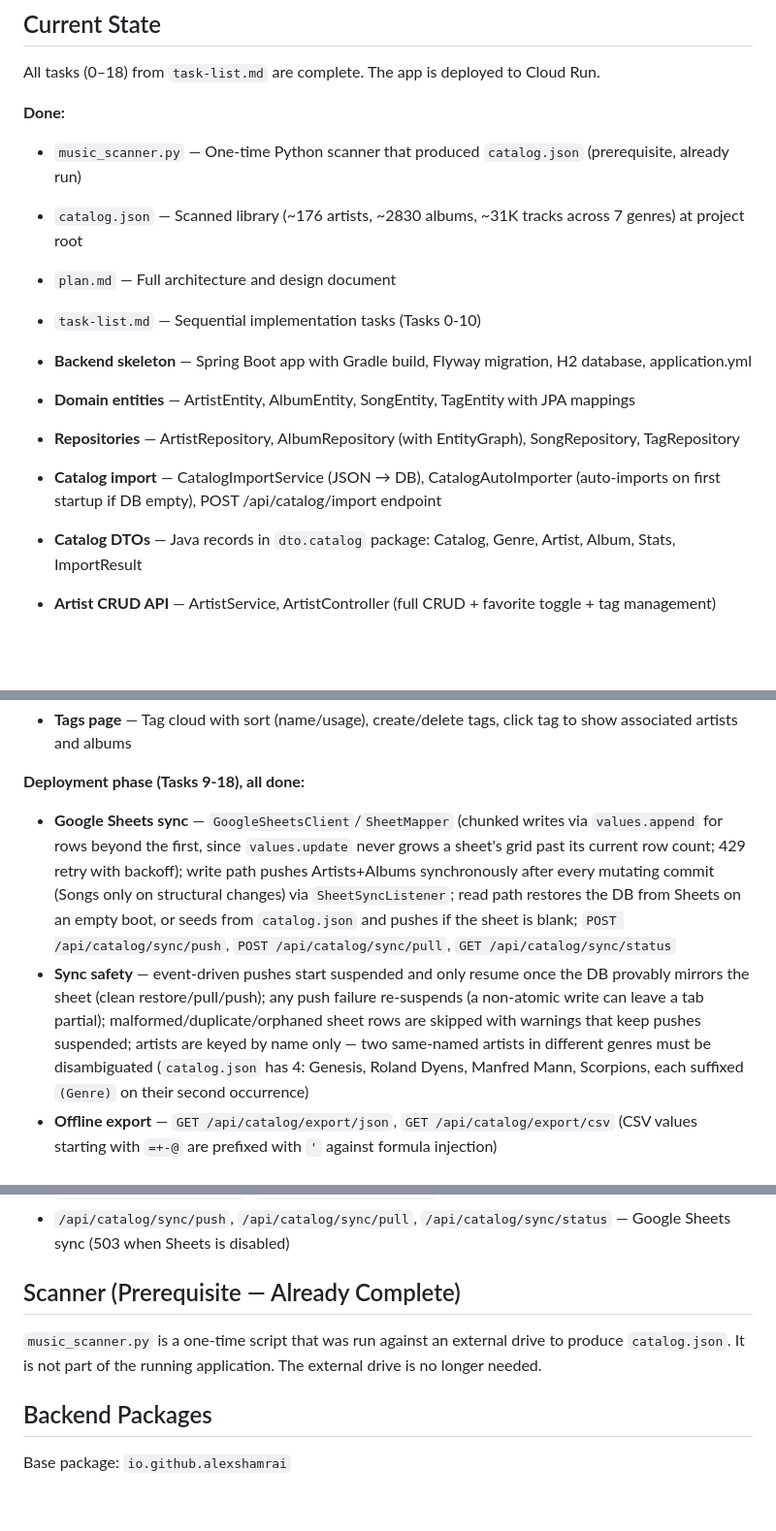
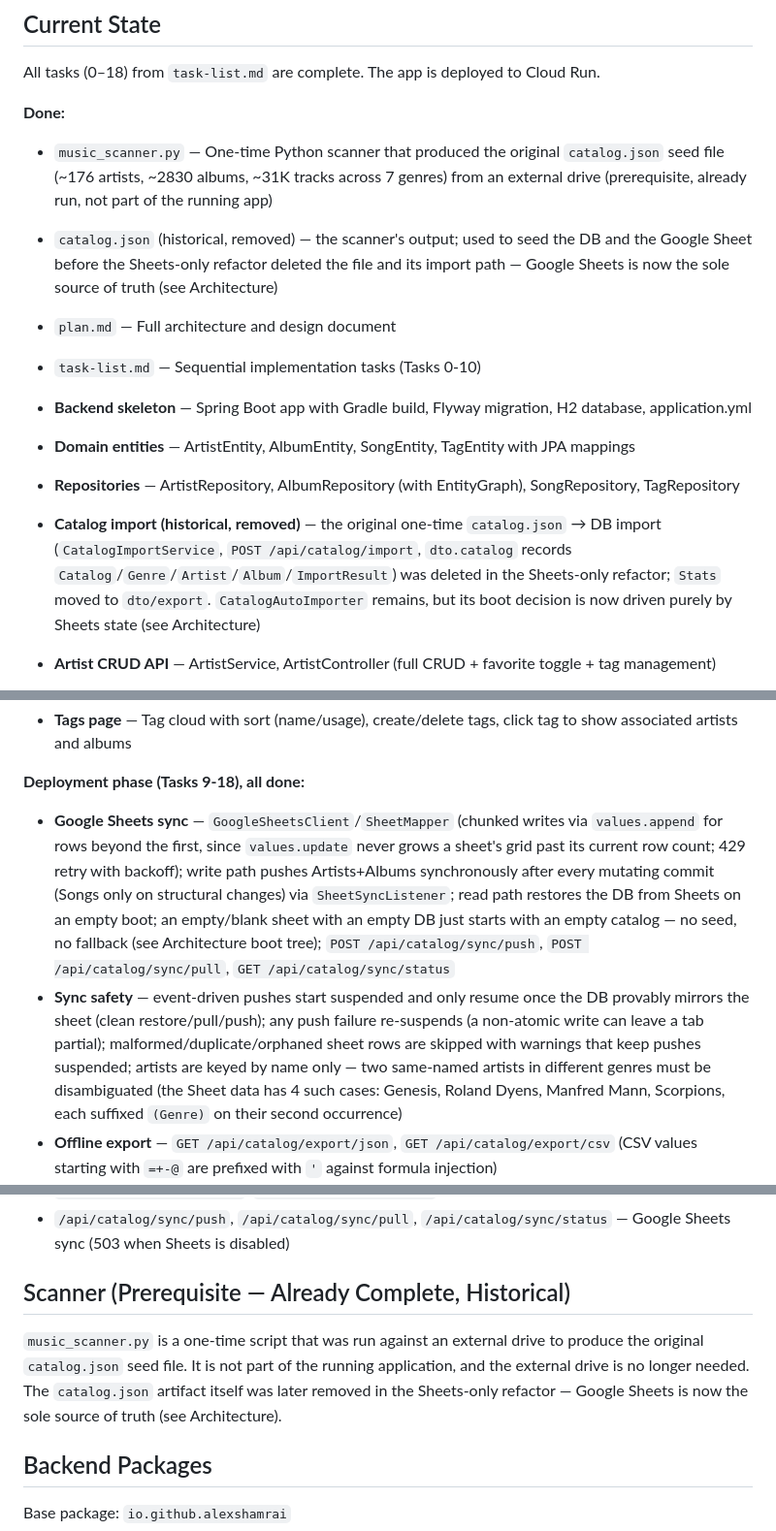
Before and after one commit to alexshamrai/music-cat, a Markdown page: CLAUDE.md, 3 parts joined by grey strips. Shown at 97% size. GitHub-like rendering; blank space fills up the shorter version.

Commit message:
docs(claude): reconcile CLAUDE.md with Sheets-only refactor (remove stale catalog.json references)
Several bullets still described catalog.json, CatalogImportService,
POST /api/catalog/import, dto.catalog records, and ImportResult as
present-tense facts, and the sync/boot-tree prose still said the app
seeds or degrades to catalog.json on an empty/unreachable sheet. All
of these were removed by the Sheets-only refactor. Reworded the
affected bullets (Done list, sync bullets, scanner section) to past
tense / explicit "(historical, removed)" framing, consistent with the
Sheets-only boot tree and fake-Sheets sections already in the file.

```diff
--- a/CLAUDE.md
+++ b/CLAUDE.md
@@ -11,15 +11,14 @@ Personal music catalog app for browsing, rating, tagging, and randomly picking a
 All tasks (0–18) from `task-list.md` are complete. The app is deployed to Cloud Run.
 
 **Done:**
-- `music_scanner.py` — One-time Python scanner that produced `catalog.json` (prerequisite, already run)
-- `catalog.json` — Scanned library (~176 artists, ~2830 albums, ~31K tracks across 7 genres) at project root
+- `music_scanner.py` — One-time Python scanner that produced the original `catalog.json` seed file (~176 artists, ~2830 albums, ~31K tracks across 7 genres) from an external drive (prerequisite, already run, not part of the running app)
+- `catalog.json` (historical, removed) — the scanner's output; used to seed the DB and the Google Sheet before the Sheets-only refactor deleted the file and its import path — Google Sheets is now the sole source of truth (see Architecture)
 - `plan.md` — Full architecture and design document
 - `task-list.md` — Sequential implementation tasks (Tasks 0-10)
 - **Backend skeleton** — Spring Boot app with Gradle build, Flyway migration, H2 database, application.yml
 - **Domain entities** — ArtistEntity, AlbumEntity, SongEntity, TagEntity with JPA mappings
 - **Repositories** — ArtistRepository, AlbumRepository (with EntityGraph), SongRepository, TagRepository
-- **Catalog import** — CatalogImportService (JSON → DB), CatalogAutoImporter (auto-imports on first startup if DB empty), POST /api/catalog/import endpoint
-- **Catalog DTOs** — Java records in `dto.catalog` package: Catalog, Genre, Artist, Album, Stats, ImportResult
+- **Catalog import (historical, removed)** — the original one-time `catalog.json` → DB import (`CatalogImportService`, `POST /api/catalog/import`, `dto.catalog` records `Catalog`/`Genre`/`Artist`/`Album`/`ImportResult`) was deleted in the Sheets-only refactor; `Stats` moved to `dto/export`. `CatalogAutoImporter` remains, but its boot decision is now driven purely by Sheets state (see Architecture)
 - **Artist CRUD API** — ArtistService, ArtistController (full CRUD + favorite toggle + tag management)
 - **Album CRUD API** — AlbumService, AlbumController (full CRUD + grade + favorite + tags + rich filtering via AlbumFilterParams; batch edit via `PUT /{id}/edit` — atomically renames the album and reconciles its full song set: add/rename/delete songs in one transaction and one structural Sheets push. A sibling-title collision guard rejects renames that would duplicate `(artist, title)`. New songs auto-number on disc 1 as `max(track)+1`; track/disc editing is out of scope)
 - **Tag CRUD API** — TagService, TagController (list, create, delete)
@@ -42,8 +41,8 @@ All tasks (0–18) from `task-list.md` are complete. The app is deployed to Clou
 - **Tags page** — Tag cloud with sort (name/usage), create/delete tags, click tag to show associated artists and albums
 
 **Deployment phase (Tasks 9-18), all done:**
-- **Google Sheets sync** — `GoogleSheetsClient`/`SheetMapper` (chunked writes via `values.append` for rows beyond the first, since `values.update` never grows a sheet's grid past its current row count; 429 retry with backoff); write path pushes Artists+Albums synchronously after every mutating commit (Songs only on structural changes) via `SheetSyncListener`; read path restores the DB from Sheets on an empty boot, or seeds from `catalog.json` and pushes if the sheet is blank; `POST /api/catalog/sync/push`, `POST /api/catalog/sync/pull`, `GET /api/catalog/sync/status`
-- **Sync safety** — event-driven pushes start suspended and only resume once the DB provably mirrors the sheet (clean restore/pull/push); any push failure re-suspends (a non-atomic write can leave a tab partial); malformed/duplicate/orphaned sheet rows are skipped with warnings that keep pushes suspended; artists are keyed by name only — two same-named artists in different genres must be disambiguated (`catalog.json` has 4: Genesis, Roland Dyens, Manfred Mann, Scorpions, each suffixed `(Genre)` on their second occurrence)
+- **Google Sheets sync** — `GoogleSheetsClient`/`SheetMapper` (chunked writes via `values.append` for rows beyond the first, since `values.update` never grows a sheet's grid past its current row count; 429 retry with backoff); write path pushes Artists+Albums synchronously after every mutating commit (Songs only on structural changes) via `SheetSyncListener`; read path restores the DB from Sheets on an empty boot; an empty/blank sheet with an empty DB just starts with an empty catalog — no seed, no fallback (see Architecture boot tree); `POST /api/catalog/sync/push`, `POST /api/catalog/sync/pull`, `GET /api/catalog/sync/status`
+- **Sync safety** — event-driven pushes start suspended and only resume once the DB provably mirrors the sheet (clean restore/pull/push); any push failure re-suspends (a non-atomic write can leave a tab partial); malformed/duplicate/orphaned sheet rows are skipped with warnings that keep pushes suspended; artists are keyed by name only — two same-named artists in different genres must be disambiguated (the Sheet data has 4 such cases: Genesis, Roland Dyens, Manfred Mann, Scorpions, each suffixed `(Genre)` on their second occurrence)
 - **Offline export** — `GET /api/catalog/export/json`, `GET /api/catalog/export/csv` (CSV values starting with `=+-@` are prefixed with `'` against formula injection)
 - **Single-jar build** — Gradle downloads Node and builds the React app into the boot jar; `SpaForwardingController` forwards React Router routes to `index.html`
 - **HTTP Basic auth on every path** — `SecurityConfig`; refuses to start under the `cloud` profile if credentials still equal the checked-in `admin`/`admin` default; `RequireXhrHeaderFilter` requires `X-Requested-With` on state-changing requests (blocks blind cross-site CSRF — Basic auth has no CSRF-token/SameSite-cookie equivalent, browsers auto-attach cached credentials per-origin regardless of the initiating page)
@@ -111,9 +110,9 @@ All endpoints under `/api/`, all requiring HTTP Basic auth (state-changing reque
 - `/api/catalog/export/json`, `/api/catalog/export/csv` — Offline backups
 - `/api/catalog/sync/push`, `/api/catalog/sync/pull`, `/api/catalog/sync/status` — Google Sheets sync (503 when Sheets is disabled)
 
-## Scanner (Prerequisite — Already Complete)
+## Scanner (Prerequisite — Already Complete, Historical)
 
-`music_scanner.py` is a one-time script that was run against an external drive to produce `catalog.json`. It is not part of the running application. The external drive is no longer needed.
+`music_scanner.py` is a one-time script that was run against an external drive to produce the original `catalog.json` seed file. It is not part of the running application, and the external drive is no longer needed. The `catalog.json` artifact itself was later removed in the Sheets-only refactor — Google Sheets is now the sole source of truth (see Architecture).
 
 ## Backend Packages
 
```
Also changed, not shown: other parts of CLAUDE.md (+1 -1 lines).
